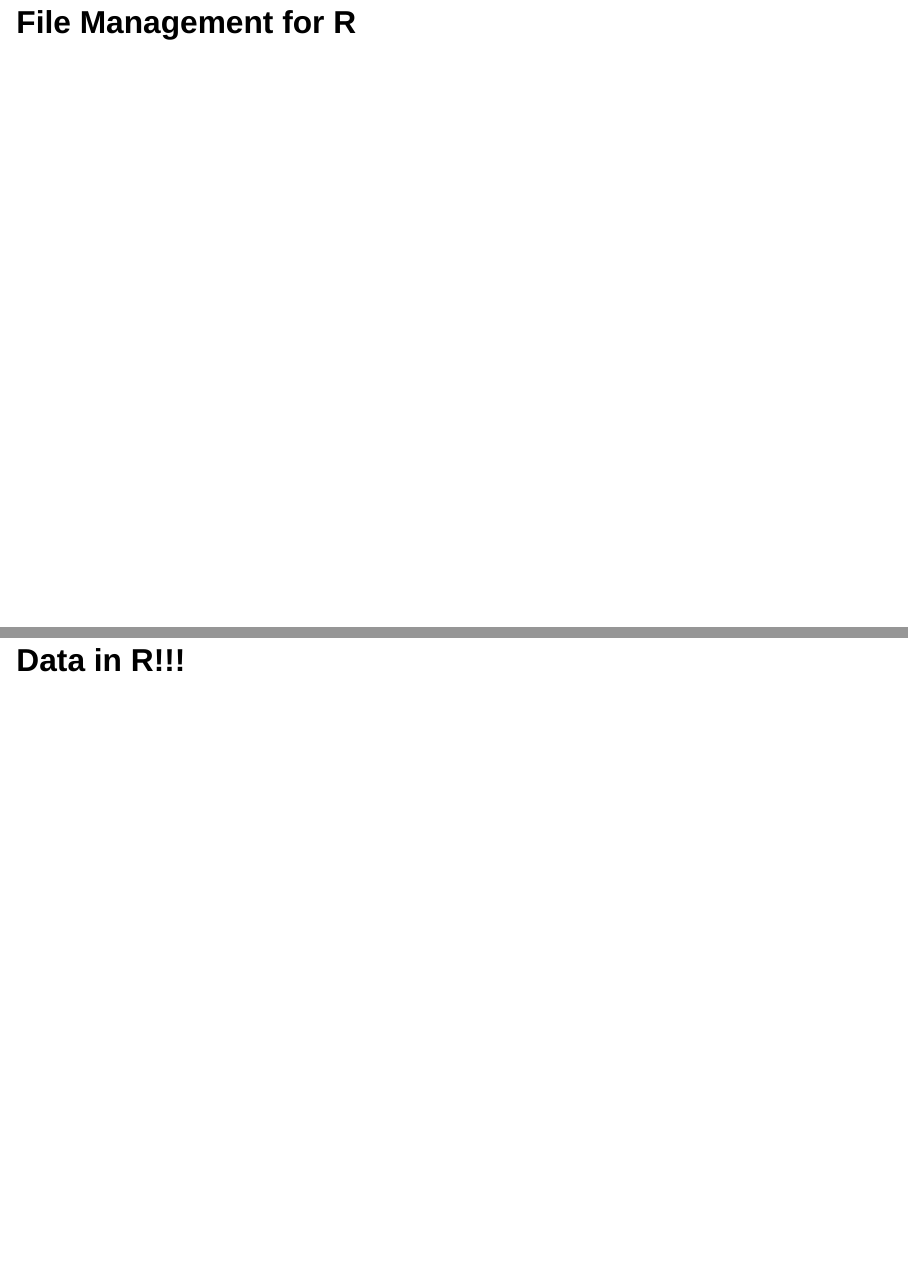
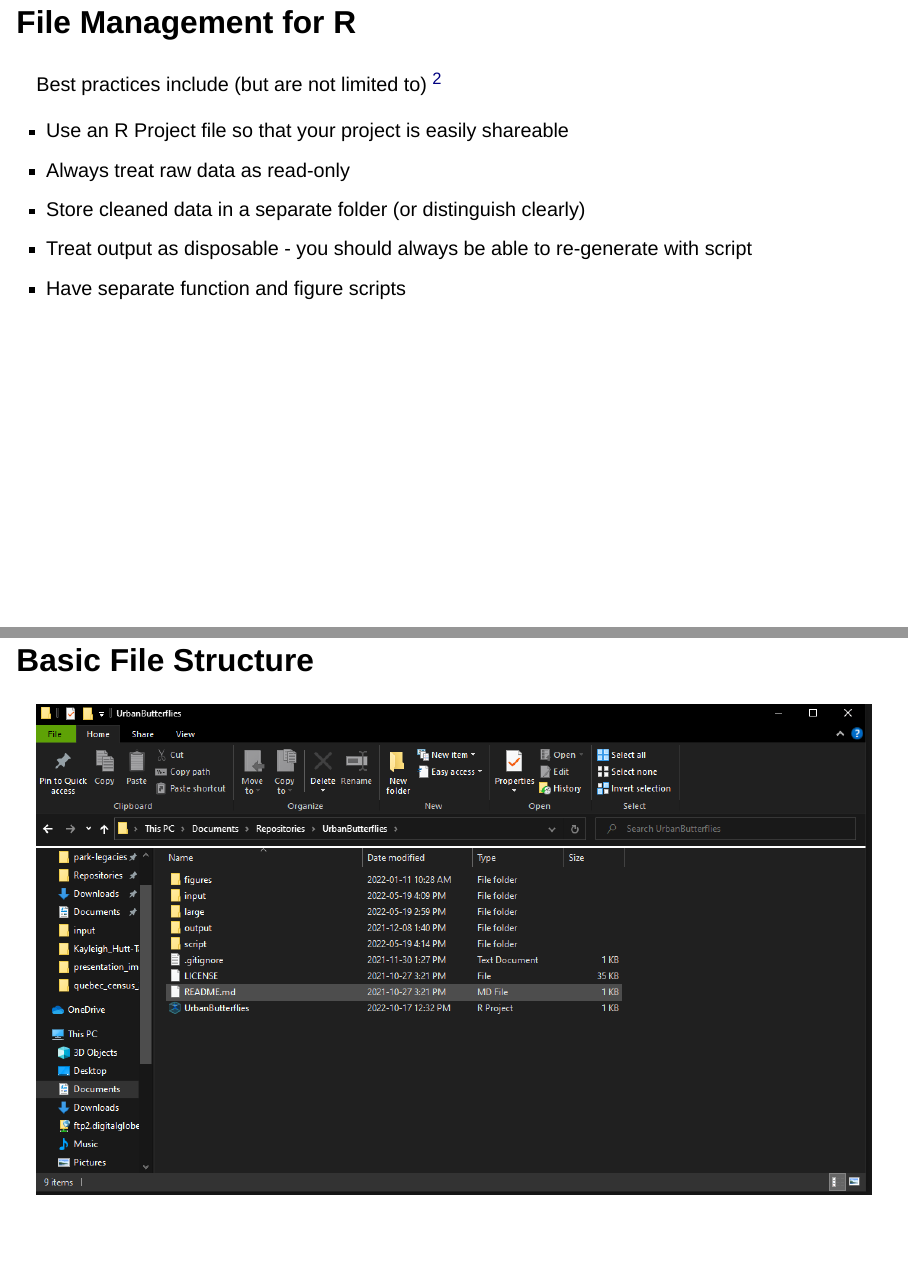
Before and after one commit to zule-lab/project-starter-workshop, a Quarto document (index.qmd): pages 20 and 21 of 25 before the commit and pages 20 and 21 of 28 after it, joined at a grey line. Rendered offline with R 4.5, knitr and Pandoc in place of Quarto, with nearby package versions; drawn as Slidy slides in place of the format the file asks for.

Commit message:
project/file management slides

```diff
--- a/index.qmd
+++ b/index.qmd
@@ -146,9 +156,30 @@ Now you should have an (almost) empty repository/folder on your computer... Let'
 
 ## File Management for R
 
+Best practices include (but are not limited to) ^[ [Software Carpentry Project Management](https://swcarpentry.github.io/r-novice-gapminder/02-project-intro/index.html) ]
+
+::: incremental
+- Use an R Project file so that your project is easily shareable
+- Always treat raw data as read-only
+- Store cleaned data in a separate folder (or distinguish clearly)
+- Treat output as disposable - you should always be able to re-generate with script
+- Have separate function and figure scripts
+:::
+
+
+## Basic File Structure
+
+
+![](presentation_imgs/filestructure.png)
+
+
 ## Data in R!!!
 
+
+
 # Clean Data
+
+
 
 ## Clean Data, Clean Mind
 
```
Also changed, not shown: docs/search.json, presentation_imgs/filestructure.png (added), index.qmd (12 more changed lines), 2 other files.
